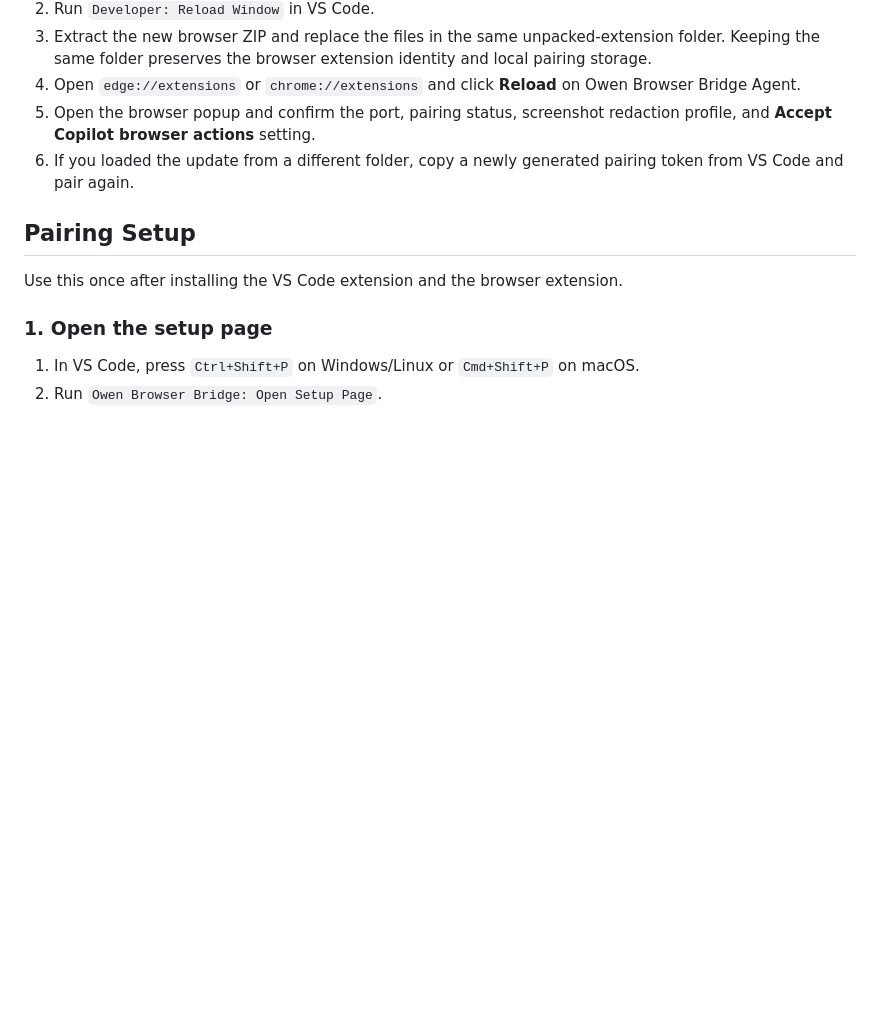
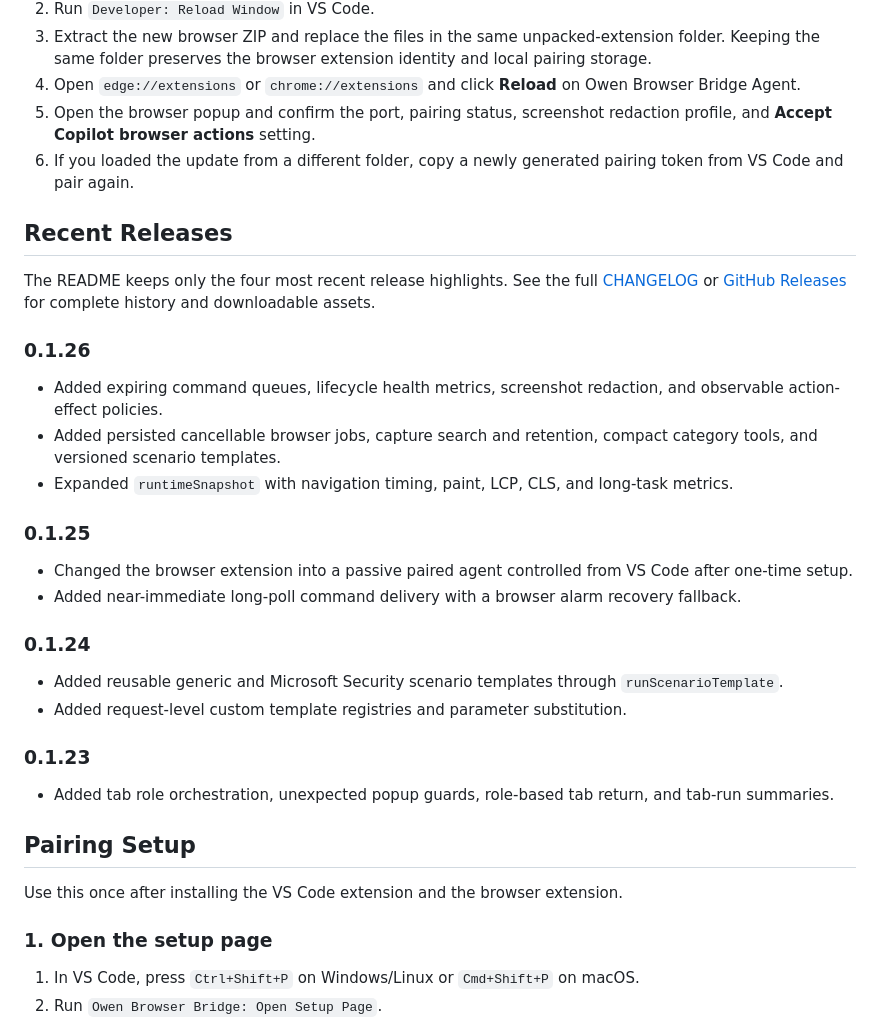
Before and after one commit to towishy/owen-extension, a Markdown page: README.md, the part around one of its changes. Rendered like a GitHub page; blank space fills up the shorter version.

```diff
--- a/README.md
+++ b/README.md
@@ -232,6 +134,30 @@ After both extensions are installed, follow [Pairing Setup](#pairing-setup).
 4. Open `edge://extensions` or `chrome://extensions` and click **Reload** on Owen Browser Bridge Agent.
 5. Open the browser popup and confirm the port, pairing status, screenshot redaction profile, and **Accept Copilot browser actions** setting.
 6. If you loaded the update from a different folder, copy a newly generated pairing token from VS Code and pair again.
+
+## Recent Releases
+
+The README keeps only the four most recent release highlights. See the full [CHANGELOG](CHANGELOG.md) or [GitHub Releases](https://github.com/towishy/owen-extension/releases) for complete history and downloadable assets.
+
+### 0.1.26
+
+- Added expiring command queues, lifecycle health metrics, screenshot redaction, and observable action-effect policies.
+- Added persisted cancellable browser jobs, capture search and retention, compact category tools, and versioned scenario templates.
+- Expanded `runtimeSnapshot` with navigation timing, paint, LCP, CLS, and long-task metrics.
+
+### 0.1.25
+
+- Changed the browser extension into a passive paired agent controlled from VS Code after one-time setup.
+- Added near-immediate long-poll command delivery with a browser alarm recovery fallback.
+
+### 0.1.24
+
+- Added reusable generic and Microsoft Security scenario templates through `runScenarioTemplate`.
+- Added request-level custom template registries and parameter substitution.
+
+### 0.1.23
+
+- Added tab role orchestration, unexpected popup guards, role-based tab return, and tab-run summaries.
 
 ## Pairing Setup
 
```
Also changed, not shown: other parts of README.md (+0 -98 lines).
